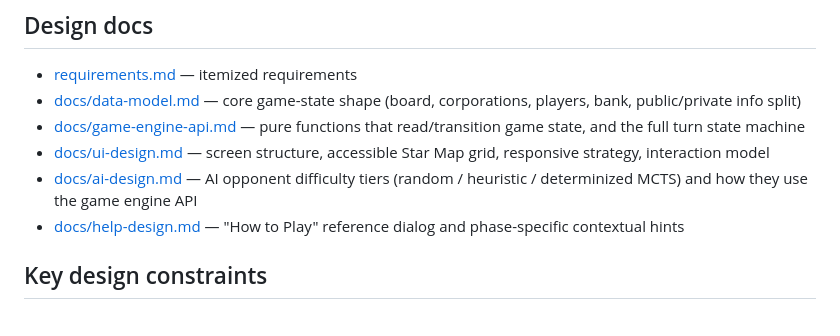
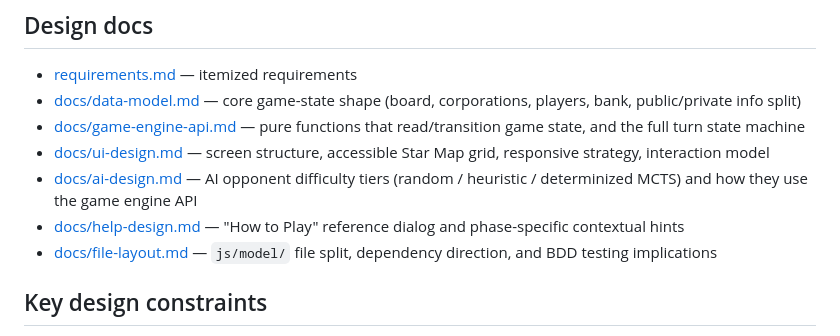
Before and after one commit to TimA11y/cosmic-acquisitions, a Markdown page: README.md, the part around the change. Rendered like a GitHub page.

```diff
--- a/README.md
+++ b/README.md
@@ -49,6 +49,7 @@ projectx/
 - [docs/ui-design.md](docs/ui-design.md) — screen structure, accessible Star Map grid, responsive strategy, interaction model
 - [docs/ai-design.md](docs/ai-design.md) — AI opponent difficulty tiers (random / heuristic / determinized MCTS) and how they use the game engine API
 - [docs/help-design.md](docs/help-design.md) — "How to Play" reference dialog and phase-specific contextual hints
+- [docs/file-layout.md](docs/file-layout.md) — `js/model/` file split, dependency direction, and BDD testing implications
 
 ## Key design constraints
 
```
Also changed, not shown: docs/file-layout.md (added, +28 -0 lines), requirements.md (+0 -1 lines).
